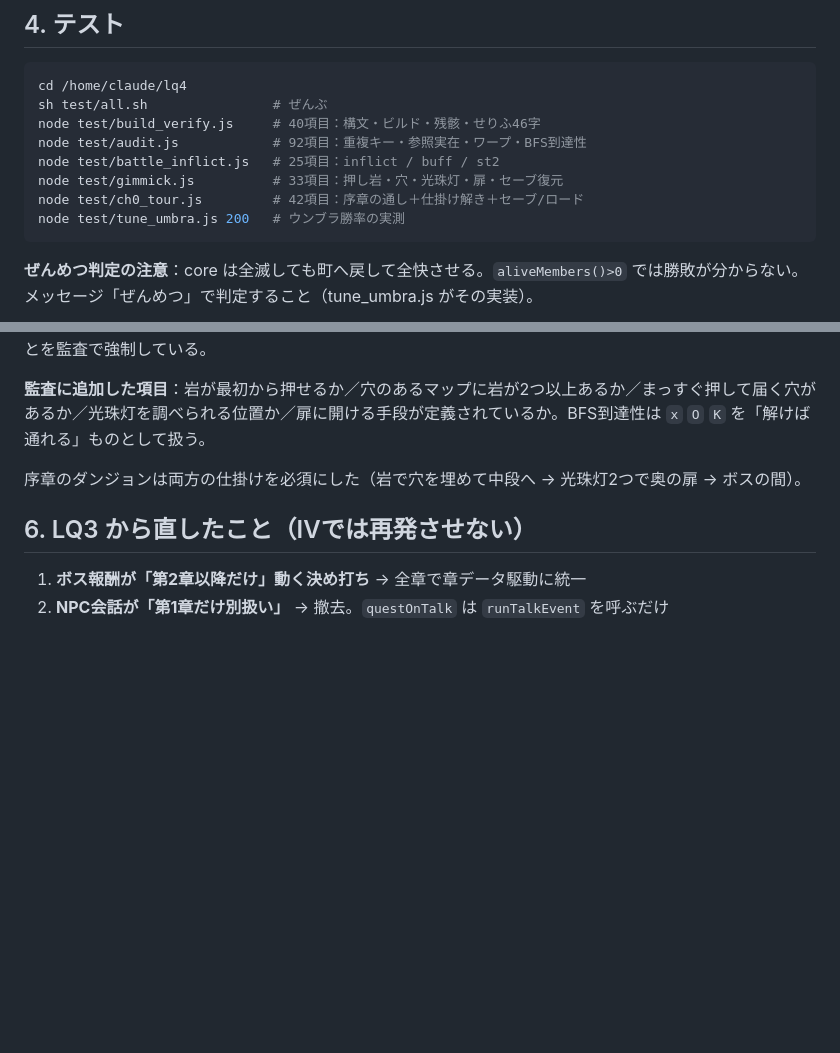
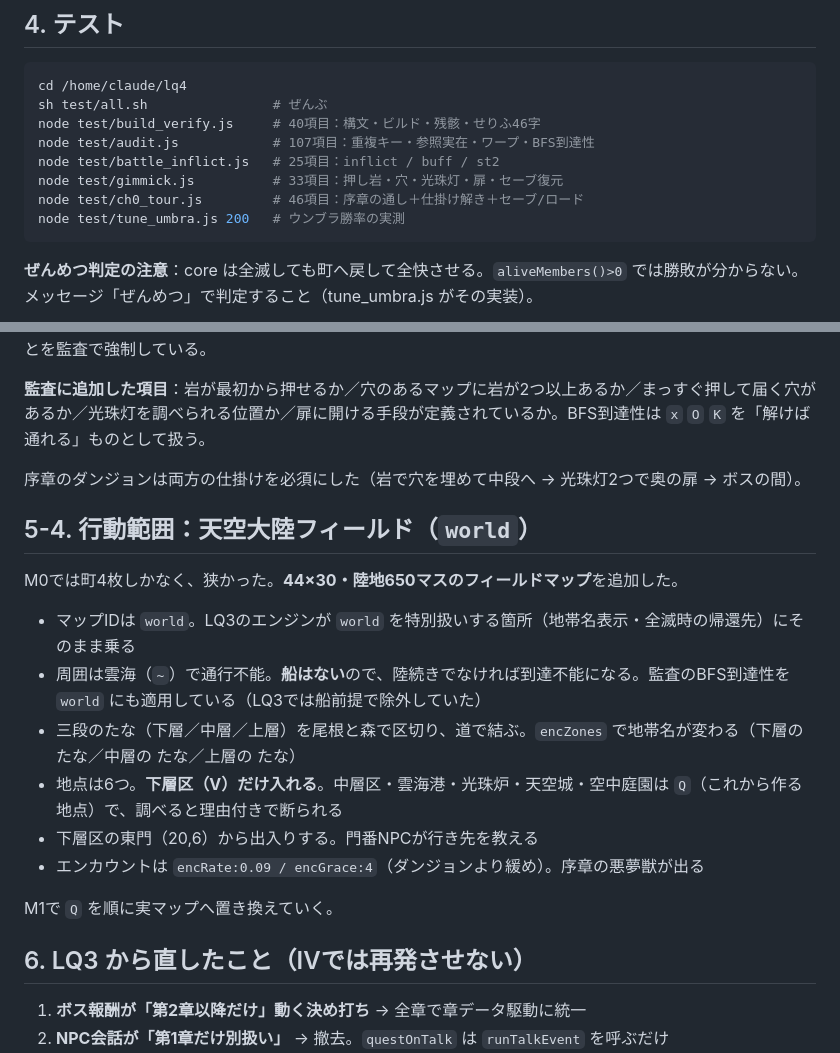
Before and after one commit to kouyamcz-svg/lumina-quest, a Markdown page: lq4/docs/LQ4_引き継ぎ.md, 2 parts joined by grey strips. Drawn GitHub-style; blank space fills up the shorter version.

Commit message:
quality(LQ4): reshape maps and unify text

````diff
--- a/lq4/docs/LQ4_引き継ぎ.md
+++ b/lq4/docs/LQ4_引き継ぎ.md
@@ -48,10 +48,10 @@ lq4/
 cd /home/claude/lq4
 sh test/all.sh                # ぜんぶ
 node test/build_verify.js     # 40項目：構文・ビルド・残骸・せりふ46字
-node test/audit.js            # 92項目：重複キー・参照実在・ワープ・BFS到達性
+node test/audit.js            # 107項目：重複キー・参照実在・ワープ・BFS到達性
 node test/battle_inflict.js   # 25項目：inflict / buff / st2
 node test/gimmick.js          # 33項目：押し岩・穴・光珠灯・扉・セーブ復元
-node test/ch0_tour.js         # 42項目：序章の通し＋仕掛け解き＋セーブ/ロード
+node test/ch0_tour.js         # 46項目：序章の通し＋仕掛け解き＋セーブ/ロード
 node test/tune_umbra.js 200   # ウンブラ勝率の実測
 ```
 
@@ -104,6 +104,19 @@ node test/tune_umbra.js 200   # ウンブラ勝率の実測
 
 序章のダンジョンは両方の仕掛けを必須にした（岩で穴を埋めて中段へ → 光珠灯2つで奥の扉 → ボスの間）。
 
+## 5-4. 行動範囲：天空大陸フィールド（`world`）
+
+M0では町4枚しかなく、狭かった。**44×30・陸地650マスのフィールドマップ**を追加した。
+
+- マップIDは `world`。LQ3のエンジンが `world` を特別扱いする箇所（地帯名表示・全滅時の帰還先）にそのまま乗る
+- 周囲は雲海（`~`）で通行不能。**船はない**ので、陸続きでなければ到達不能になる。監査のBFS到達性を `world` にも適用している（LQ3では船前提で除外していた）
+- 三段のたな（下層／中層／上層）を尾根と森で区切り、道で結ぶ。`encZones` で地帯名が変わる（下層の たな／中層の たな／上層の たな）
+- 地点は6つ。**下層区（V）だけ入れる**。中層区・雲海港・光珠炉・天空城・空中庭園は `Q`（これから作る地点）で、調べると理由付きで断られる
+- 下層区の東門（20,6）から出入りする。門番NPCが行き先を教える
+- エンカウントは `encRate:0.09 / encGrace:4`（ダンジョンより緩め）。序章の悪夢獣が出る
+
+M1で `Q` を順に実マップへ置き換えていく。
+
 ## 6. LQ3 から直したこと（IVでは再発させない）
 
 1. **ボス報酬が「第2章以降だけ」動く決め打ち** → 全章で章データ駆動に統一
````
